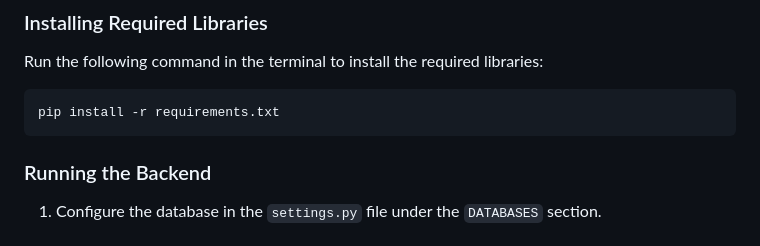
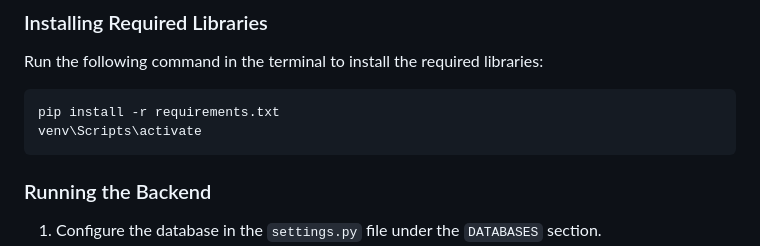
Before and after one commit to doronEilam/blog, a Markdown page: blog/front/README.md, the part around the change. Drawn GitHub-style.

````diff
--- a/blog/front/README.md
+++ b/blog/front/README.md
@@ -30,6 +30,7 @@ The project includes forms for registration, login, and logout, as well as a ded
 Run the following command in the terminal to install the required libraries:
 ```bash
 pip install -r requirements.txt
+venv\Scripts\activate
 ```
 
 ### Running the Backend
````
